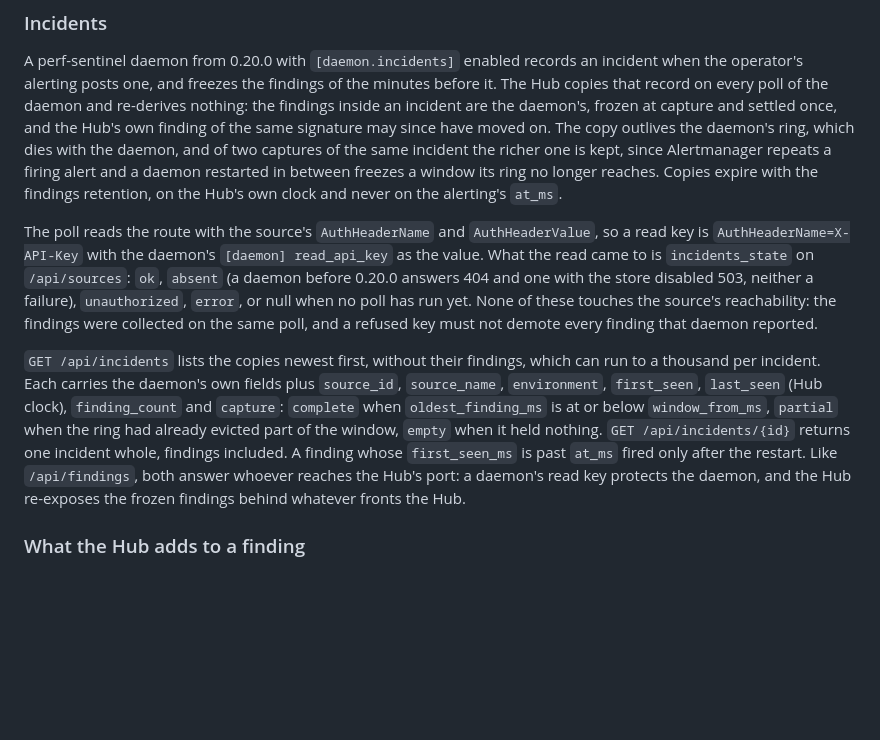
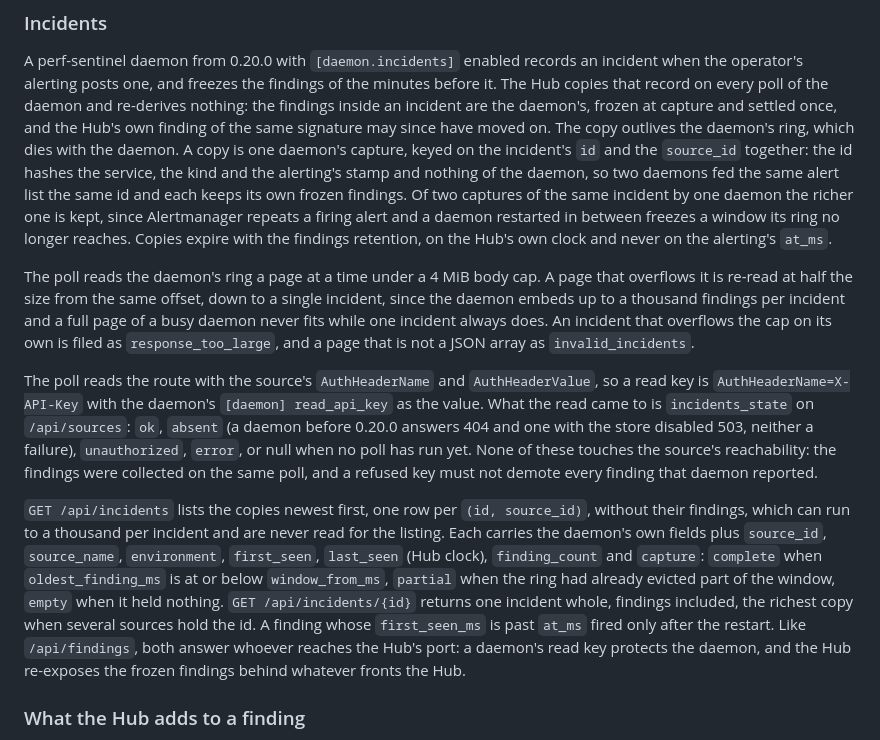
Before and after one commit to robintra/PerfSentinelHub, a Markdown page: docs/API.md, the part around the change. GitHub-like rendering; blank space fills up the shorter version.

```diff
--- a/docs/API.md
+++ b/docs/API.md
@@ -92,10 +92,20 @@ when the operator's alerting posts one, and freezes the findings of the minutes
 it. The Hub copies that record on every poll of the daemon and re-derives nothing: the
 findings inside an incident are the daemon's, frozen at capture and settled once, and the
 Hub's own finding of the same signature may since have moved on. The copy outlives the
-daemon's ring, which dies with the daemon, and of two captures of the same incident the
-richer one is kept, since Alertmanager repeats a firing alert and a daemon restarted in
-between freezes a window its ring no longer reaches. Copies expire with the findings
-retention, on the Hub's own clock and never on the alerting's `at_ms`.
+daemon's ring, which dies with the daemon. A copy is one daemon's capture, keyed on the
+incident's `id` and the `source_id` together: the id hashes the service, the kind and the
+alerting's stamp and nothing of the daemon, so two daemons fed the same alert list the same
+id and each keeps its own frozen findings. Of two captures of the same incident by one
+daemon the richer one is kept, since Alertmanager repeats a firing alert and a daemon
+restarted in between freezes a window its ring no longer reaches. Copies expire with the
+findings retention, on the Hub's own clock and never on the alerting's `at_ms`.
+
+The poll reads the daemon's ring a page at a time under a 4 MiB body cap. A page that
+overflows it is re-read at half the size from the same offset, down to a single incident,
+since the daemon embeds up to a thousand findings per incident and a full page of a busy
+daemon never fits while one incident always does. An incident that overflows the cap on
+its own is filed as `response_too_large`, and a page that is not a JSON array as
+`invalid_incidents`.
 
 The poll reads the route with the source's `AuthHeaderName` and `AuthHeaderValue`, so a
 read key is `AuthHeaderName=X-API-Key` with the daemon's `[daemon] read_api_key` as the
@@ -105,13 +115,15 @@ daemon before 0.20.0 answers 404 and one with the store disabled 503, neither a
 source's reachability: the findings were collected on the same poll, and a refused key
 must not demote every finding that daemon reported.
 
-`GET /api/incidents` lists the copies newest first, without their findings, which can
-run to a thousand per incident. Each carries the daemon's own fields plus `source_id`,
-`source_name`, `environment`, `first_seen`, `last_seen` (Hub clock), `finding_count` and
-`capture`: `complete` when `oldest_finding_ms` is at or below `window_from_ms`, `partial`
-when the ring had already evicted part of the window, `empty` when it held nothing.
-`GET /api/incidents/{id}` returns one incident whole, findings included. A finding whose
-`first_seen_ms` is past `at_ms` fired only after the restart. Like `/api/findings`, both
+`GET /api/incidents` lists the copies newest first, one row per `(id, source_id)`, without
+their findings, which can run to a thousand per incident and are never read for the
+listing. Each carries the daemon's own fields plus `source_id`, `source_name`,
+`environment`, `first_seen`, `last_seen` (Hub clock), `finding_count` and `capture`:
+`complete` when `oldest_finding_ms` is at or below `window_from_ms`, `partial` when the
+ring had already evicted part of the window, `empty` when it held nothing.
+`GET /api/incidents/{id}` returns one incident whole, findings included, the richest copy
+when several sources hold the id. A finding whose `first_seen_ms` is past `at_ms` fired
+only after the restart. Like `/api/findings`, both
 answer whoever reaches the Hub's port: a daemon's read key protects the daemon, and the
 Hub re-exposes the frozen findings behind whatever fronts the Hub.
 
```
Also changed, not shown: CHANGELOG.md (+24 -13 lines), docs/FR/API-FR.md (+25 -12 lines).
